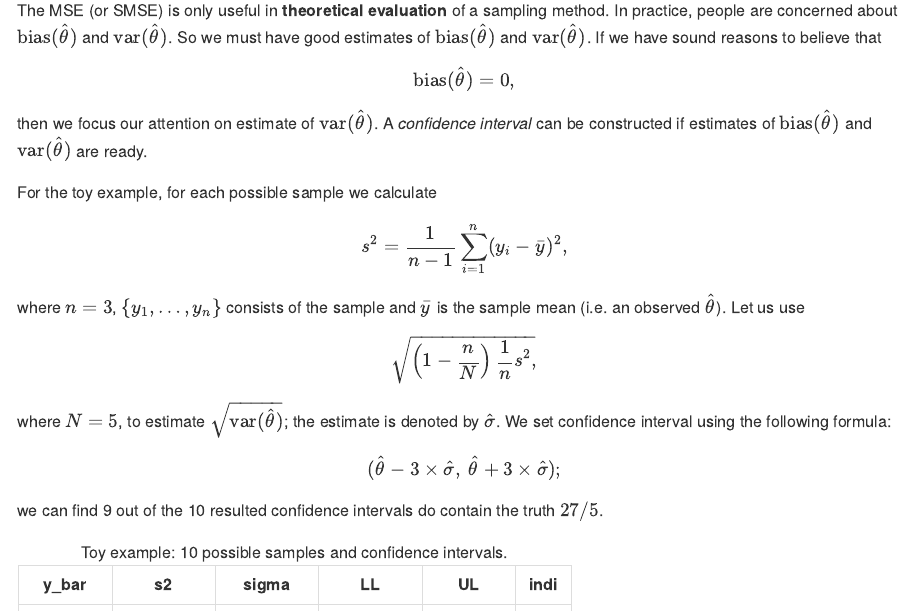
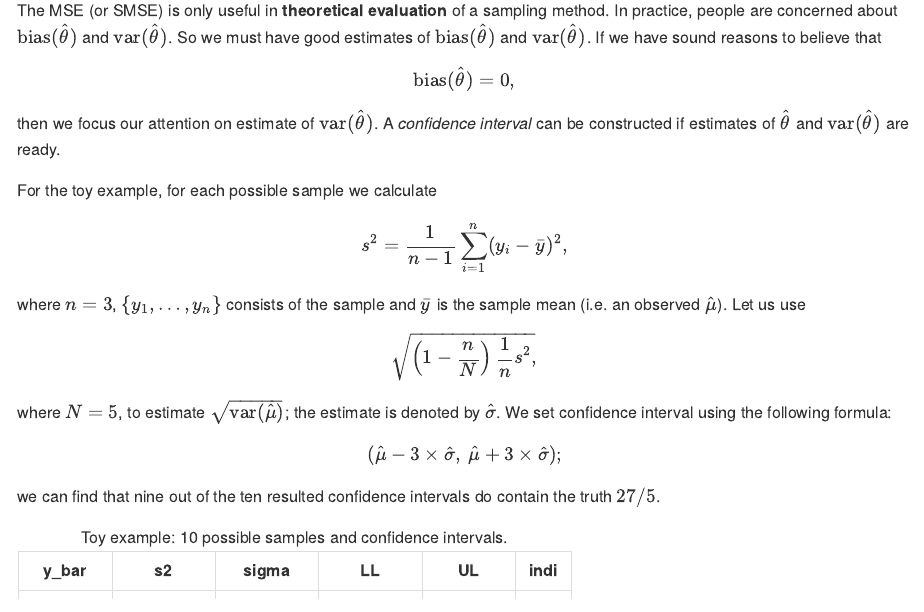
Before and after one commit to zhanglynz/sampling_b, an R Markdown document (sample.Rmd): the page in a window 1100 px wide, from 3000 px down. The pictures show the output file docs/sample.md that the author committed with the source, drawn offline in the style of GitHub.

Commit message:
minor changes

````diff
--- a/sample.Rmd
+++ b/sample.Rmd
@@ -107,22 +107,22 @@ The MSE (or SMSE) is only useful in **theoretical evaluation** of a sampling met
 $$
 \hbox{bias}(\hat{\theta})=0,
 $$
-then we focus our attention on estimate of $\hbox{var}(\hat{\theta})$. A *confidence interval* can be constructed if estimates of $\hbox{bias}(\hat{\theta})$ and $\hbox{var}(\hat{\theta})$ are ready.
+then we focus our attention on estimate of $\hbox{var}(\hat{\theta})$. A *confidence interval* can be constructed if estimates of $\hat{\theta}$ and $\hbox{var}(\hat{\theta})$ are ready.
 
 For the toy example, for each possible sample we calculate
 $$
 s^2=\frac{1}{n-1}\sum_{i=1}^n (y_i-\bar{y})^2,
 $$
-where $n=3$, $\{y_1, \ldots, y_n\}$ consists of the sample and $\bar{y}$ is the sample mean (i.e. an observed $\hat{\theta}$).
+where $n=3$, $\{y_1, \ldots, y_n\}$ consists of the sample and $\bar{y}$ is the sample mean (i.e. an observed $\hat{\mu}$).
 Let us use
 $$
 \sqrt{\left(1-\frac{n}{N}\right)\frac{1}{n}s^2,}
 $$
-where $N=5$, to estimate $\sqrt{\hbox{var}(\hat{\theta})}$; the estimate is denoted by $\hat{\sigma}$. We set confidence interval using the following formula:
+where $N=5$, to estimate $\sqrt{\hbox{var}(\hat{\mu})}$; the estimate is denoted by $\hat{\sigma}$. We set confidence interval using the following formula:
 $$
-(\hat{\theta} - 3\times \hat{\sigma},\  \hat{\theta} + 3\times \hat{\sigma});
+(\hat{\mu} - 3\times \hat{\sigma},\  \hat{\mu} + 3\times \hat{\sigma});
 $$
-we can find 9 out of the 10 resulted confidence intervals do contain the truth $27/5$.
+we can find that nine out of the ten resulted confidence intervals do contain the truth $27/5$.
 
 ```{r, code=xfun::read_utf8("./R/understanding_sample_toy_example.R"), warning=FALSE, message=FALSE, echo=FALSE, cache=FALSE}
 ```
````
Also changed, not shown: docs/sample.md, docs/search_index.json, 1 other file.
